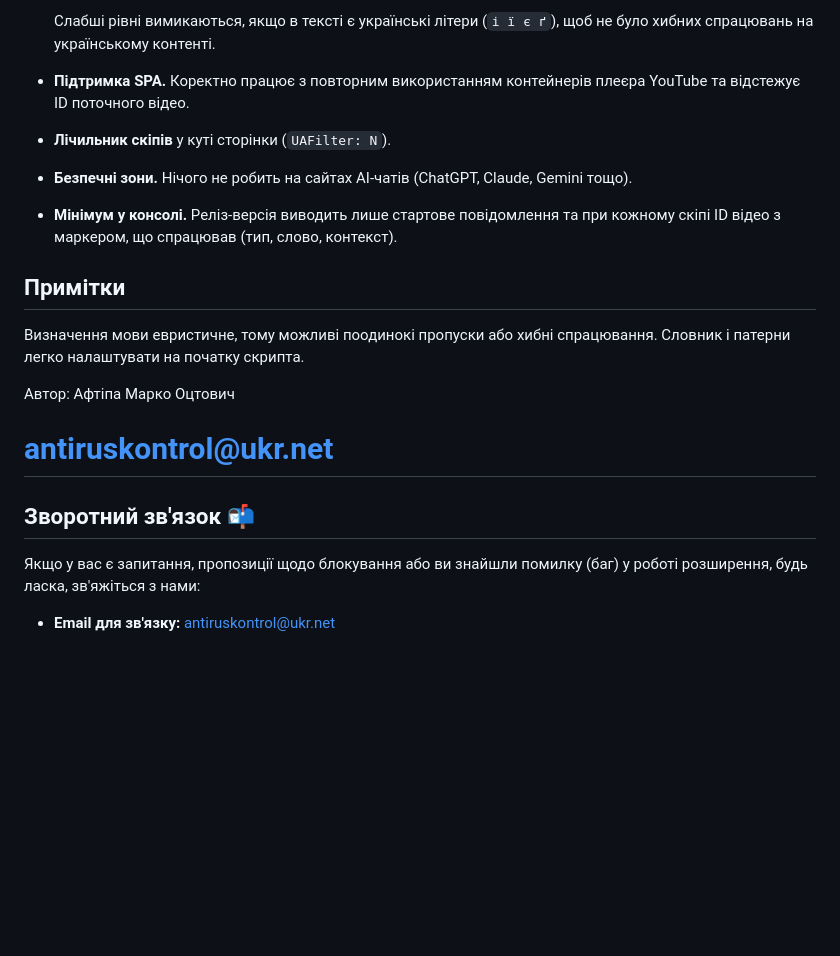
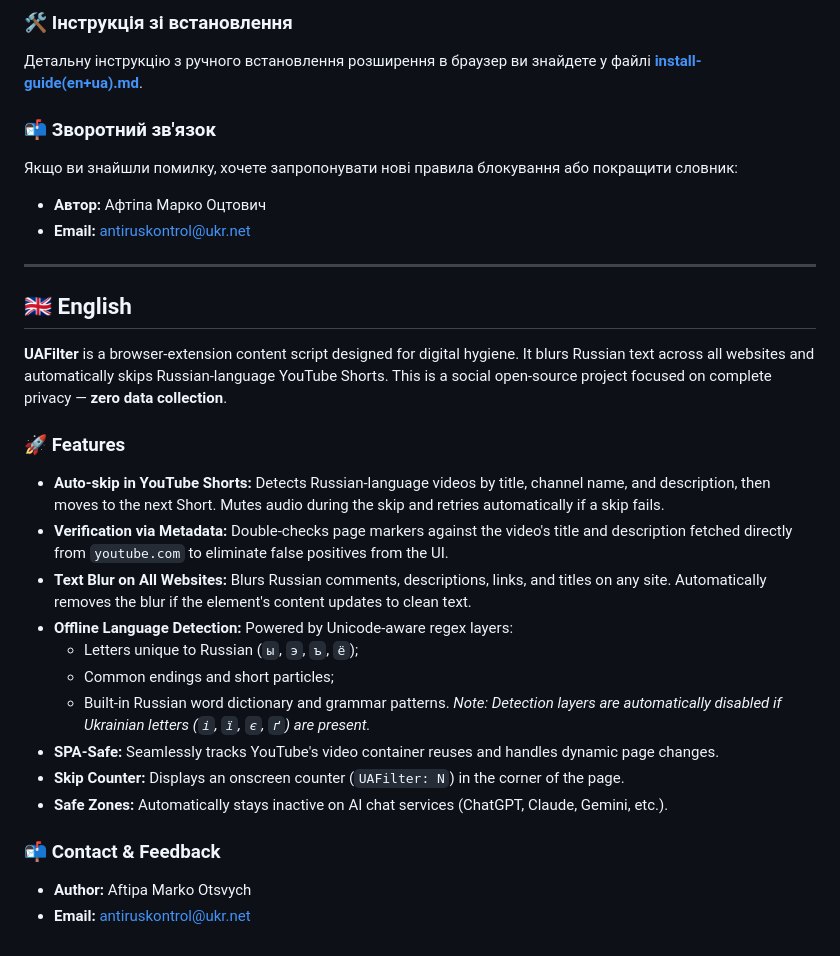
Before and after one commit to antiruskontrol/antirus-control, a Markdown page: README2.md, the part around one of its changes. Drawn GitHub-style; blank space fills up the shorter version.

```diff
--- a/README2.md
+++ b/README2.md
@@ -48,18 +24,32 @@ Author: Афтіпа Марко Оцтович
 
-  Слабші рівні вимикаються, якщо в тексті є українські літери (`і ї є ґ`), щоб не було хибних спрацювань на українському контенті.
-- **Підтримка SPA.** Коректно працює з повторним використанням контейнерів плеєра YouTube та відстежує ID поточного відео.
-- **Лічильник скіпів** у куті сторінки (`UAFilter: N`).
-- **Безпечні зони.** Нічого не робить на сайтах AI-чатів (ChatGPT, Claude, Gemini тощо).
-- **Мінімум у консолі.** Реліз-версія виводить лише стартове повідомлення та при кожному скіпі ID відео з маркером, що спрацював (тип, слово, контекст).
+### 🛠️ Інструкція зі встановлення
+Детальну інструкцію з ручного встановлення розширення в браузер ви знайдете у файлі **[install-guide(en+ua).md](./install-guide(en+ua).md)**.
 
-## Примітки
+### 📬 Зворотний зв'язок
+Якщо ви знайшли помилку, хочете запропонувати нові правила блокування або покращити словник:
+* **Автор:** Афтіпа Марко Оцтович
+* **Email:** [antiruskontrol@ukr.net](mailto:antiruskontrol@ukr.net)
 
-Визначення мови евристичне, тому можливі поодинокі пропуски або хибні спрацювання. Словник і патерни легко налаштувати на початку скрипта.
+---
 
-Автор: Афтіпа Марко Оцтович
-# antiruskontrol@ukr.net
-## Зворотний зв'язок 📬
+## 🇬🇧 English
 
-Якщо у вас є запитання, пропозиції щодо блокування або ви знайшли помилку (баг) у роботі розширення, будь ласка, зв'яжіться з нами:
+**UAFilter** is a browser-extension content script designed for digital hygiene. It blurs Russian text across all websites and automatically skips Russian-language YouTube Shorts. This is a social open-source project focused on complete privacy — **zero data collection**.
 
-* **Email для зв'язку:** [antiruskontrol@ukr.net](mailto:antiruskontrol@ukr.net)
+### 🚀 Features
+
+* **Auto-skip in YouTube Shorts:** Detects Russian-language videos by title, channel name, and description, then moves to the next Short. Mutes audio during the skip and retries automatically if a skip fails.
+* **Verification via Metadata:** Double-checks page markers against the video's title and description fetched directly from `youtube.com` to eliminate false positives from the UI.
+* **Text Blur on All Websites:** Blurs Russian comments, descriptions, links, and titles on any site. Automatically removes the blur if the element's content updates to clean text.
+* **Offline Language Detection:** Powered by Unicode-aware regex layers:
+  - Letters unique to Russian (`ы`, `э`, `ъ`, `ё`);
+  - Common endings and short particles;
+  - Built-in Russian word dictionary and grammar patterns.
+  *Note: Detection layers are automatically disabled if Ukrainian letters (`і`, `ї`, `є`, `ґ`) are present.*
+* **SPA-Safe:** Seamlessly tracks YouTube's video container reuses and handles dynamic page changes.
+* **Skip Counter:** Displays an onscreen counter (`UAFilter: N`) in the corner of the page.
+* **Safe Zones:** Automatically stays inactive on AI chat services (ChatGPT, Claude, Gemini, etc.).
+
+### 📬 Contact & Feedback
+* **Author:** Aftipa Marko Otsvych
+* **Email:** [antiruskontrol@ukr.net](mailto:antiruskontrol@ukr.net)
```
Also changed, not shown: other parts of README2.md (+16 -40 lines).
